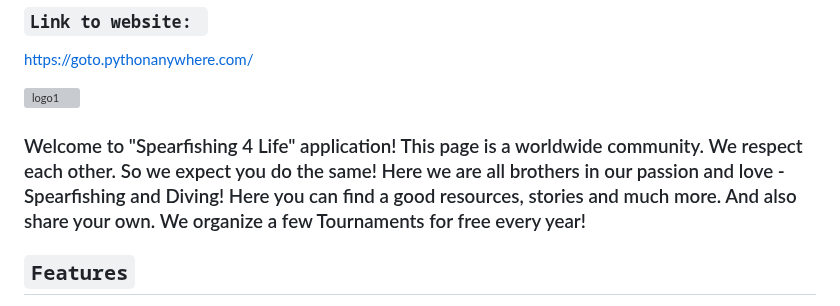
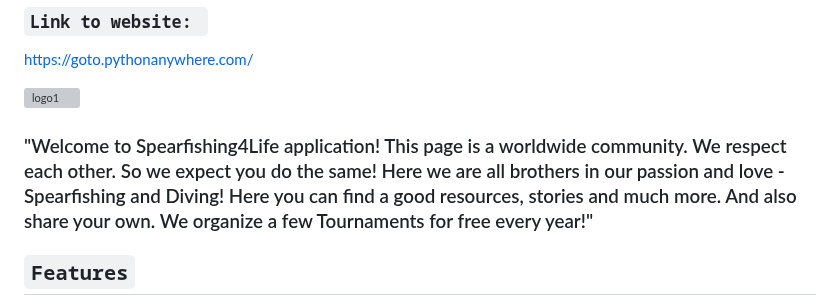
Before and after one commit to GeorgiLukanov87/spearfishing_app, a Markdown page: README.md, the part around the change. GitHub-like rendering; grey boxes are pictures that could not be loaded.

```diff
--- a/README.md
+++ b/README.md
@@ -6,12 +6,12 @@ https://goto.pythonanywhere.com/
 ![logo1](https://github.com/GeorgiLukanov87/spearfishing_app/assets/102332504/434d1d8f-fd34-4ec0-89a6-8dfa5de84210)
 
 <h3>
-Welcome to "Spearfishing 4 Life" application!
+"Welcome to Spearfishing4Life application!
 This page is a worldwide community.
 We respect each other. So we expect you do the same!
 Here we are all brothers in our passion and love - Spearfishing and Diving!
 Here you can find a good resources, stories and much more. And also share your own.
-We organize a few Tournaments for free every year!
+We organize a few Tournaments for free every year!"
 </h3>
 
 
```
